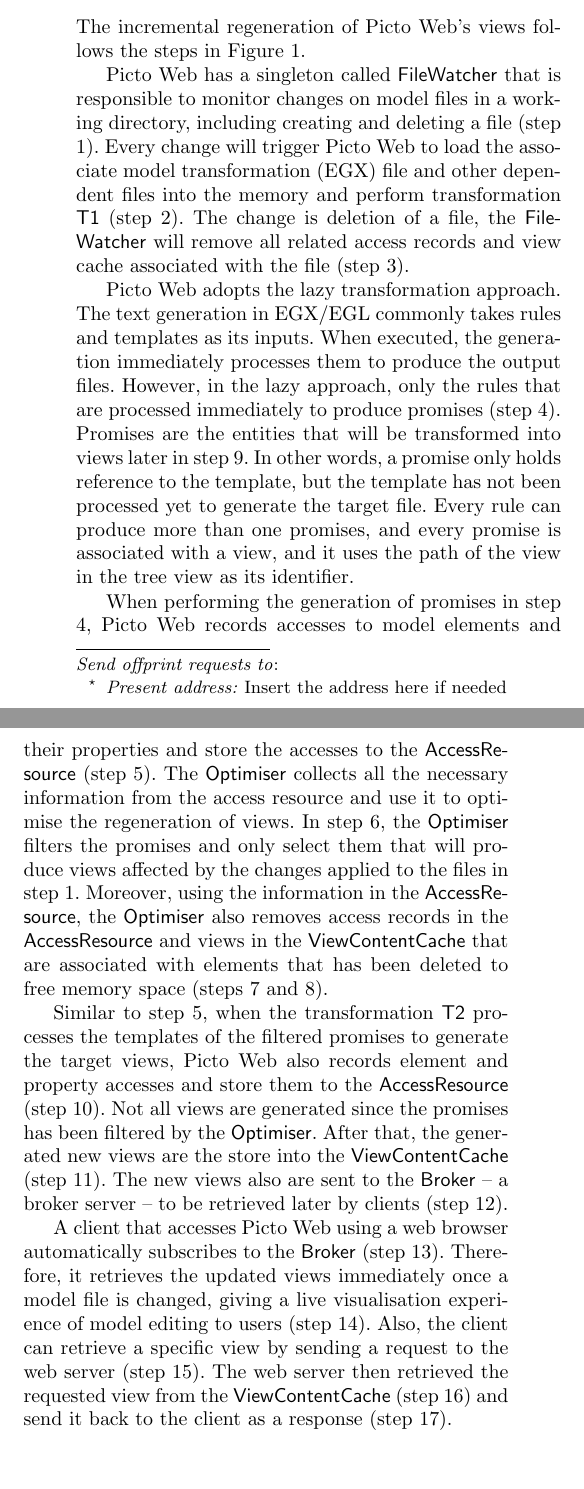
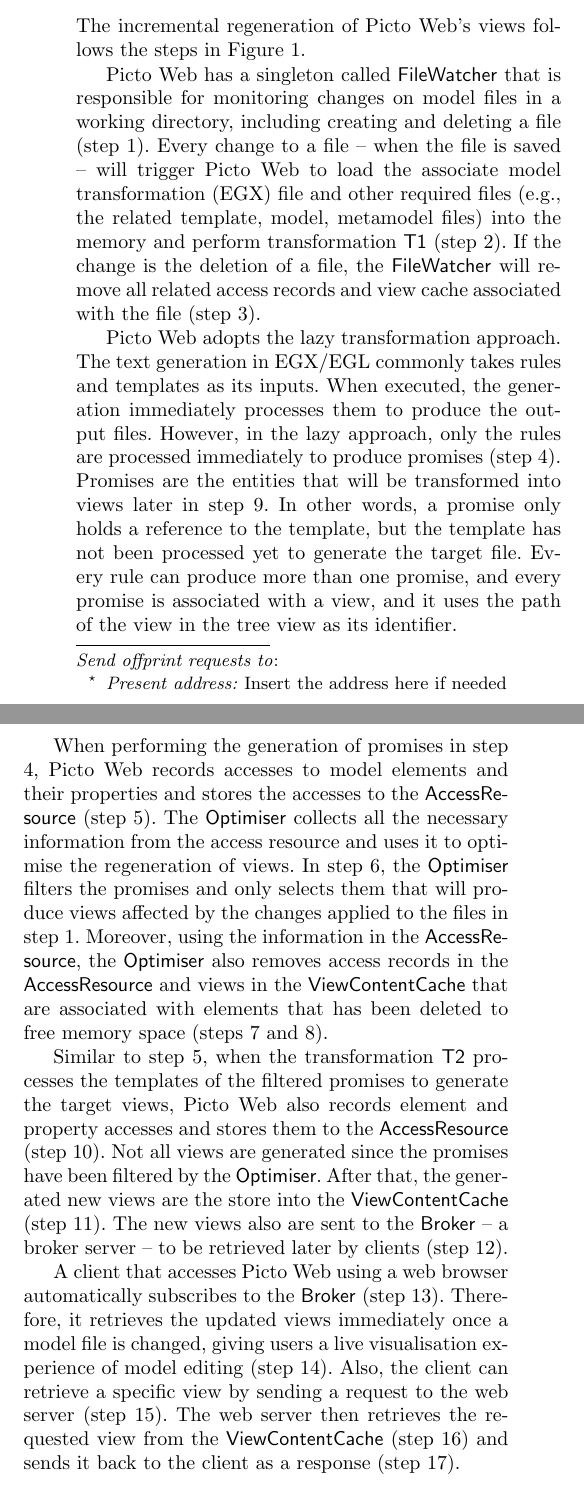
Before and after one commit to alfa-ryano/picto-web-paper, a LaTeX paper (template.tex): two parts of the columns of page 1 of 2, joined at a grey line, cut so that both start at the same text. Compiled offline with pdfLaTeX.

Commit message:
Update template.tex

```diff
--- a/template.tex
+++ b/template.tex
@@ -86,16 +86,15 @@ Your text comes here. Separate text sections with
 
 The incremental regeneration of Picto Web's views follows the steps in Figure \ref{fig:architecture}.
 
-Picto Web has a singleton called \textsf{FileWatcher} that is responsible to monitor changes on model files in a working directory, including creating and deleting a file (step 1). Every change will trigger Picto Web to load the associate  model transformation (EGX) file and other dependent files into the memory and perform transformation \textsf{T1} (step 2). The change is deletion of a file, the \textsf{FileWatcher} will remove all related access records and view cache associated with the file (step 3).
+Picto Web has a singleton called \textsf{FileWatcher} that is responsible for monitoring changes on model files in a working directory, including creating and deleting a file (step 1). Every change to a file -- when the file is saved -- will trigger Picto Web to load the associate model transformation (EGX) file and other required files (e.g., the related template, model, metamodel files) into the memory and perform transformation \textsf{T1} (step 2). If the change is the deletion of a file, the \textsf{FileWatcher} will remove all related access records and view cache associated with the file (step 3).
 
-Picto Web adopts the lazy transformation approach. The text generation in EGX/EGL commonly takes rules and templates as its inputs.  When executed, the generation immediately processes them to produce the output files. However, in the lazy approach, only the rules that are processed immediately to produce promises (step 4). Promises are the entities that will be transformed into views later in step 9. In other words, a promise only holds reference to the template, but the template has not been processed yet to generate the target file. Every rule can produce more than one promises, and every promise is associated with a view, and it uses the path of the view in the tree view as its identifier.
+Picto Web adopts the lazy transformation approach. The text generation in EGX/EGL commonly takes rules and templates as its inputs. When executed, the generation immediately processes them to produce the output files. However, in the lazy approach, only the rules are processed immediately to produce promises (step 4). Promises are the entities that will be transformed into views later in step 9. In other words, a promise only holds a reference to the template, but the template has not been processed yet to generate the target file. Every rule can produce more than one promise, and every promise is associated with a view, and it uses the path of the view in the tree view as its identifier.
 
-When performing the generation of promises in step 4, Picto Web records accesses to model elements and their properties and store the accesses to the \textsf{AccessResource} (step 5). The \textsf{Optimiser} collects all the necessary information from the access resource and use it to optimise the regeneration of views. In step 6, the \textsf{Optimiser} filters the promises and only select them that will produce views affected by the changes applied to the files in step 1. Moreover, using the information in the \textsf{AccessResource}, the \textsf{Optimiser} also removes access records in the \textsf{AccessResource} and views in the \textsf{ViewContentCache} that are associated with elements that has been deleted to free memory space (steps 7 and 8).
+When performing the generation of promises in step 4, Picto Web records accesses to model elements and their properties and stores the accesses to the \textsf{AccessResource} (step 5). The \textsf{Optimiser} collects all the necessary information from the access resource and uses it to optimise the regeneration of views. In step 6, the \textsf{Optimiser} filters the promises and only selects them that will produce views affected by the changes applied to the files in step 1. Moreover, using the information in the \textsf{AccessResource}, the \textsf{Optimiser} also removes access records in the \textsf{AccessResource} and views in the \textsf{ViewContentCache} that are associated with elements that has been deleted to free memory space (steps 7 and 8).
 
-Similar to step 5, when the transformation \textsf{T2} processes the templates of the filtered promises to generate the target views, Picto Web also records element and property accesses and store them to the \textsf{AccessResource} (step 10). Not all views are generated since the promises has been filtered by the \textsf{Optimiser}. After that, the generated new views are the store into the \textsf{ViewContentCache} (step 11). The new views also are sent to the \textsf{Broker} -- a broker server --  to be retrieved later by clients (step 12).
+Similar to step 5, when the transformation \textsf{T2} processes the templates of the filtered promises to generate the target views, Picto Web also records element and property accesses and stores them to the \textsf{AccessResource} (step 10). Not all views are generated since the promises have been filtered by the \textsf{Optimiser}. After that, the generated new views are the store into the \textsf{ViewContentCache} (step 11). The new views also are sent to the \textsf{Broker} -- a broker server --  to be retrieved later by clients (step 12).
 
-A client that accesses Picto Web using a web browser automatically subscribes to the \textsf{Broker} (step 13). Therefore, it retrieves the updated views immediately once a model file is changed, giving a live visualisation experience of model editing to users (step 14). Also, the client can retrieve a specific view by sending a request to the web server (step 15). The web server then retrieved the requested view from the \textsf{ViewContentCache} (step 16) and send it back to the client as a response (step 17).
-
+A client that accesses Picto Web using a web browser automatically subscribes to the \textsf{Broker} (step 13). Therefore, it retrieves the updated views immediately once a model file is changed, giving users a live visualisation experience of model editing (step 14). Also, the client can retrieve a specific view by sending a request to the web server (step 15). The web server then retrieves the requested view from the \textsf{ViewContentCache} (step 16) and sends it back to the client as a response (step 17).
 
 
 
```
Also changed, not shown: template.tex (2 more changed lines).
